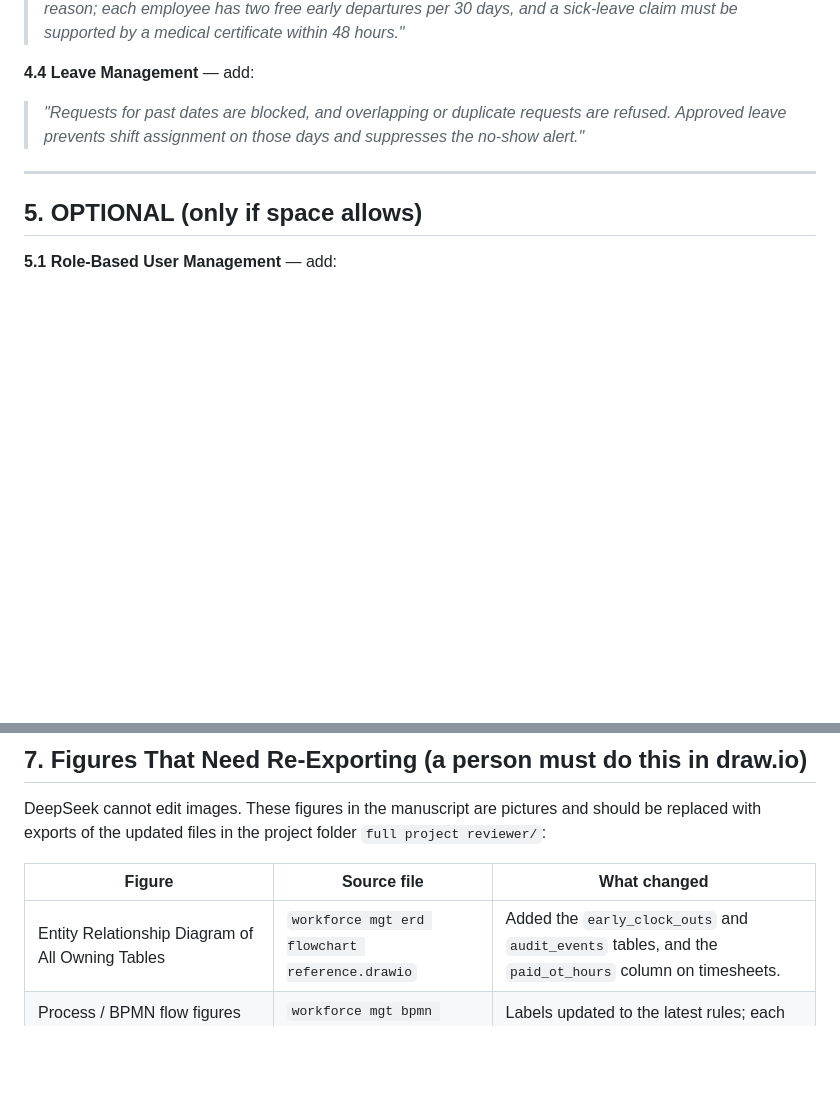
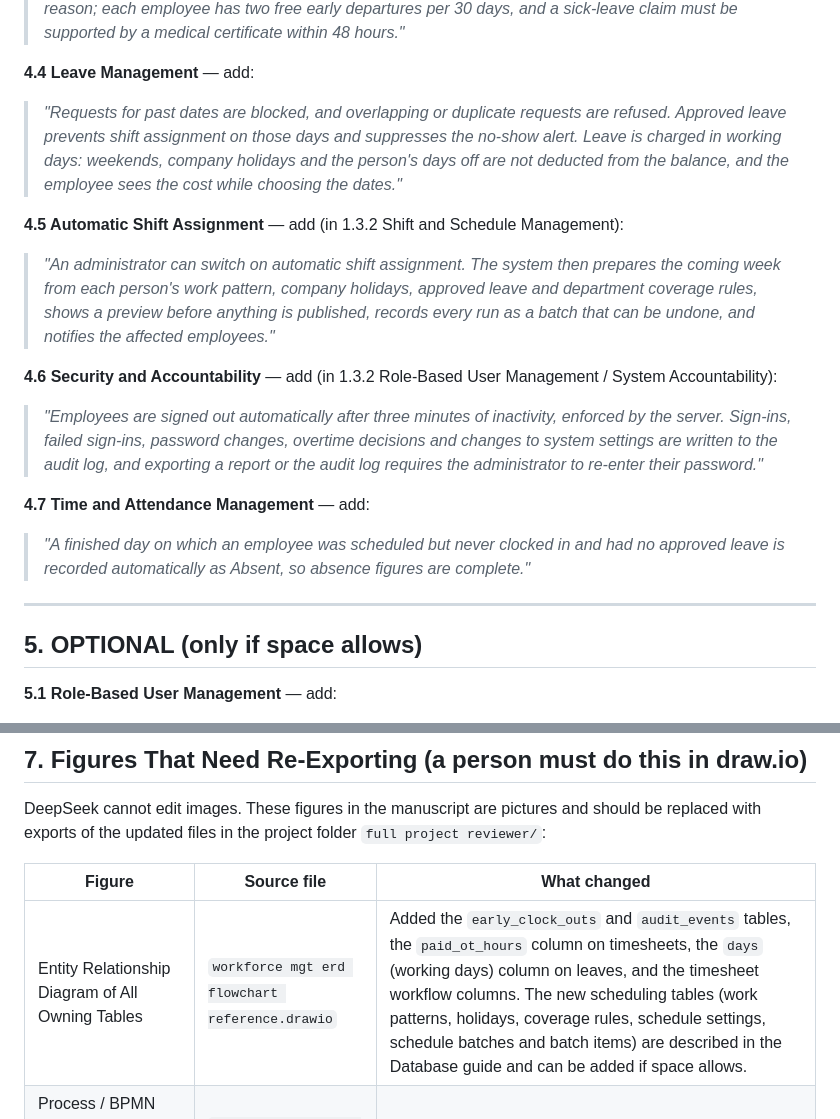
Before and after one commit to fercymiano08/workforce-mgmt, a Markdown page: full project reviewer/manuscript-update-instructions.md, 2 parts joined by grey strips. Rendered like a GitHub page; blank space fills up the shorter version.

Commit message:
Manuscript instructions: add in-scope sentences for the newest features
Co-Authored-By: Claude Sonnet 5 <noreply@anthropic.com>

```diff
--- a/full project reviewer/manuscript-update-instructions.md
+++ b/full project reviewer/manuscript-update-instructions.md
@@ -111,7 +111,16 @@ Add the sentence(s) at the end of the named bullet in **Section 1.3.2 In-Scope**
 > *"The server enforces the attendance rules: a clock-in is refused when the employee has no shift that day, the shift has already ended, or the employee is on approved leave. An employee who clocks in within 15 minutes of the shift start is recorded as Present; later than that, as Late. Leaving early requires a stated reason; each employee has two free early departures per 30 days, and a sick-leave claim must be supported by a medical certificate within 48 hours."*
 
 **4.4 Leave Management** — add:
-> *"Requests for past dates are blocked, and overlapping or duplicate requests are refused. Approved leave prevents shift assignment on those days and suppresses the no-show alert."*
+> *"Requests for past dates are blocked, and overlapping or duplicate requests are refused. Approved leave prevents shift assignment on those days and suppresses the no-show alert. Leave is charged in working days: weekends, company holidays and the person's days off are not deducted from the balance, and the employee sees the cost while choosing the dates."*
+
+**4.5 Automatic Shift Assignment** — add (in 1.3.2 Shift and Schedule Management):
+> *"An administrator can switch on automatic shift assignment. The system then prepares the coming week from each person's work pattern, company holidays, approved leave and department coverage rules, shows a preview before anything is published, records every run as a batch that can be undone, and notifies the affected employees."*
+
+**4.6 Security and Accountability** — add (in 1.3.2 Role-Based User Management / System Accountability):
+> *"Employees are signed out automatically after three minutes of inactivity, enforced by the server. Sign-ins, failed sign-ins, password changes, overtime decisions and changes to system settings are written to the audit log, and exporting a report or the audit log requires the administrator to re-enter their password."*
+
+**4.7 Time and Attendance Management** — add:
+> *"A finished day on which an employee was scheduled but never clocked in and had no approved leave is recorded automatically as Absent, so absence figures are complete."*
 
 ---
 
@@ -142,7 +151,7 @@ DeepSeek cannot edit images. These figures in the manuscript are pictures and sh
 
 | Figure | Source file | What changed |
 |--------|-------------|--------------|
-| Entity Relationship Diagram of All Owning Tables | `workforce mgt erd flowchart reference.drawio` | Added the `early_clock_outs` and `audit_events` tables, and the `paid_ot_hours` column on timesheets. |
+| Entity Relationship Diagram of All Owning Tables | `workforce mgt erd flowchart reference.drawio` | Added the `early_clock_outs` and `audit_events` tables, the `paid_ot_hours` column on timesheets, the `days` (working days) column on leaves, and the timesheet workflow columns. The new scheduling tables (work patterns, holidays, coverage rules, schedule settings, schedule batches and batch items) are described in the Database guide and can be added if space allows. |
 | Process / BPMN flow figures (clock-in, leave, overtime, timesheet, shift scheduling) | `workforce mgt bpmn flowchart reference.drawio` | Labels updated to the latest rules; each page has a yellow "LATEST RULES" note. |
 
 ---
```
